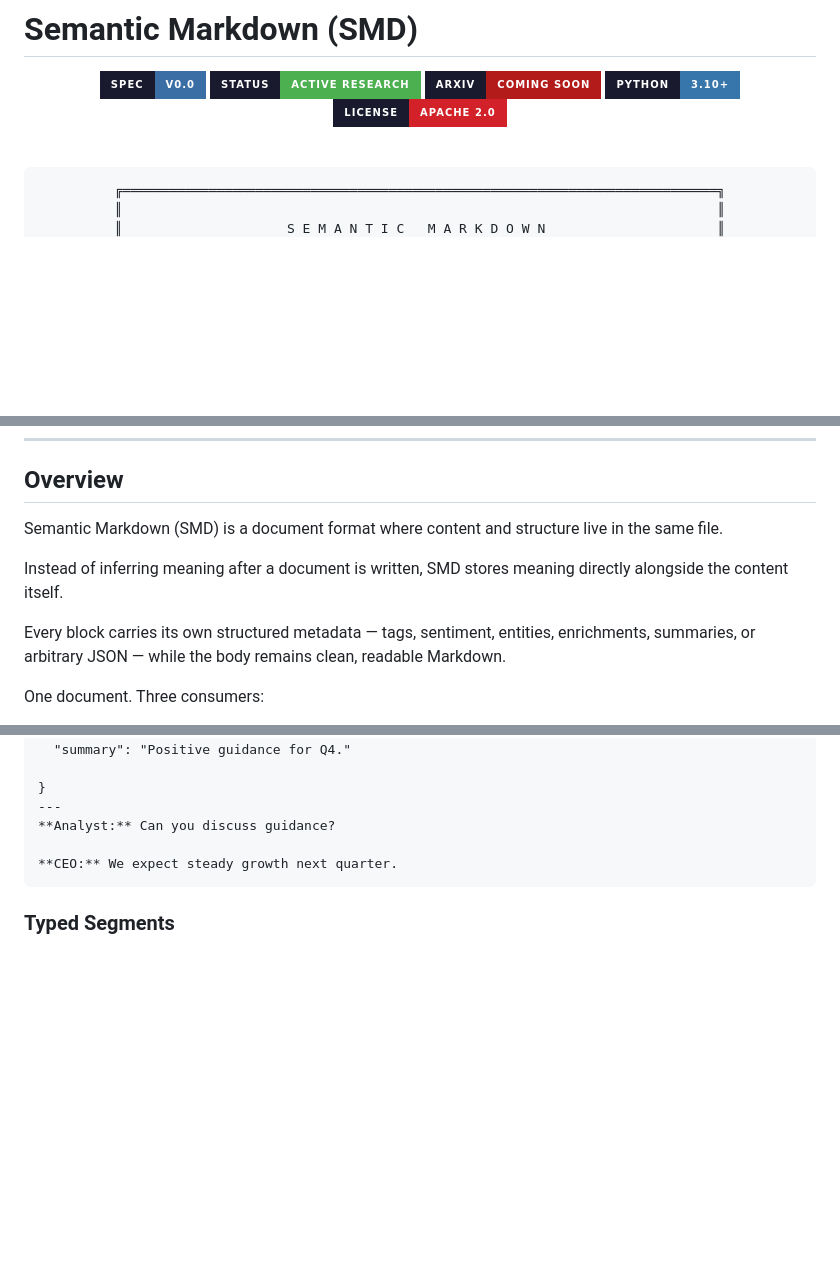
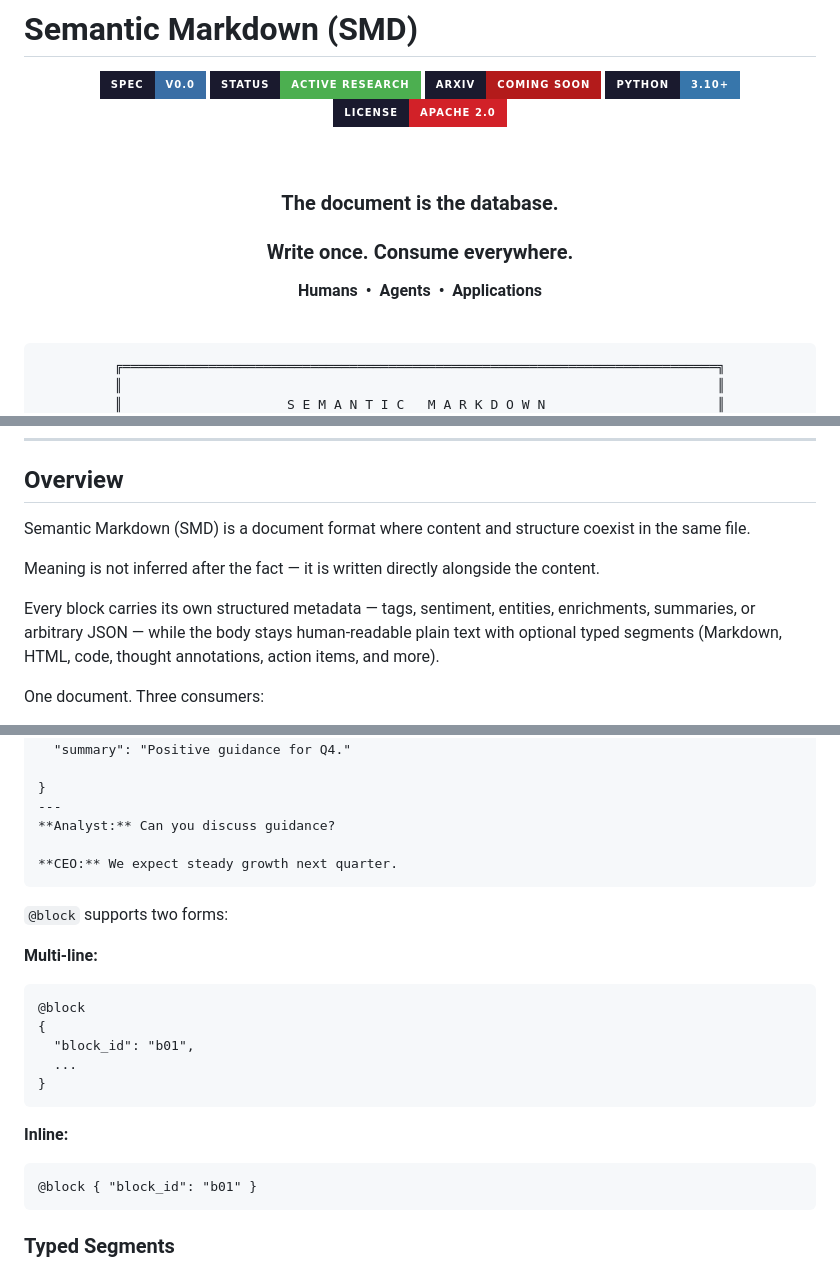
Before and after one commit to finxsight/semantic-markdown, a Markdown page: README.md, 3 parts joined by grey strips. GitHub-like rendering; badges without logos; blank space fills up the shorter version.

Commit message:
polish: fix typo, add tagline, @block two-forms, block lifecycle, SQLite row, stronger ending

````diff
--- a/README.md
+++ b/README.md
@@ -7,6 +7,18 @@
 [![arXiv](https://img.shields.io/badge/arXiv-coming_soon-b31b1b?style=for-the-badge&logo=arxiv&logoColor=white&labelColor=1a1a2e)](.)
 [![Python 3.10+](https://img.shields.io/badge/python-3.10+-3776ab?style=for-the-badge&logo=python&logoColor=white&labelColor=1a1a2e)](.)
 [![License](https://img.shields.io/badge/license-Apache_2.0-d22128?style=for-the-badge&labelColor=1a1a2e)](LICENSE)
+
+</div>
+
+<br>
+
+<div align="center">
+
+### The document is the database.
+
+### Write once. Consume everywhere.
+
+**Humans &nbsp;•&nbsp; Agents &nbsp;•&nbsp; Applications**
 
 </div>
 
@@ -103,11 +115,11 @@
 
 ## Overview
 
-Semantic Markdown (SMD) is a document format where content and structure live in the same file.
+Semantic Markdown (SMD) is a document format where content and structure coexist in the same file.
 
-Instead of inferring meaning after a document is written, SMD stores meaning directly alongside the content itself.
+Meaning is not inferred after the fact — it is written directly alongside the content.
 
-Every block carries its own structured metadata — tags, sentiment, entities, enrichments, summaries, or arbitrary JSON — while the body remains clean, readable Markdown.
+Every block carries its own structured metadata — tags, sentiment, entities, enrichments, summaries, or arbitrary JSON — while the body stays human-readable plain text with optional typed segments (Markdown, HTML, code, thought annotations, action items, and more).
 
 One document. Three consumers:
 
@@ -220,6 +232,22 @@ The fundamental addressable unit. Every block has a JSON header and a Markdown b
 **CEO:** We expect steady growth next quarter.
 ```
 
+`@block` supports two forms:
+
+**Multi-line:**
+```
+@block
+{
+  "block_id": "b01",
+  ...
+}
+```
+
+**Inline:**
+```
+@block { "block_id": "b01" }
+```
+
 ### Typed Segments
 Block bodies are parsed into **typed segments**. Markdown text between fenced blocks is `type: "markdown"`. Triple-backtick fenced blocks with a type label become typed segments:
 
````
Also changed, not shown: other parts of README.md (+4 -4 lines).
